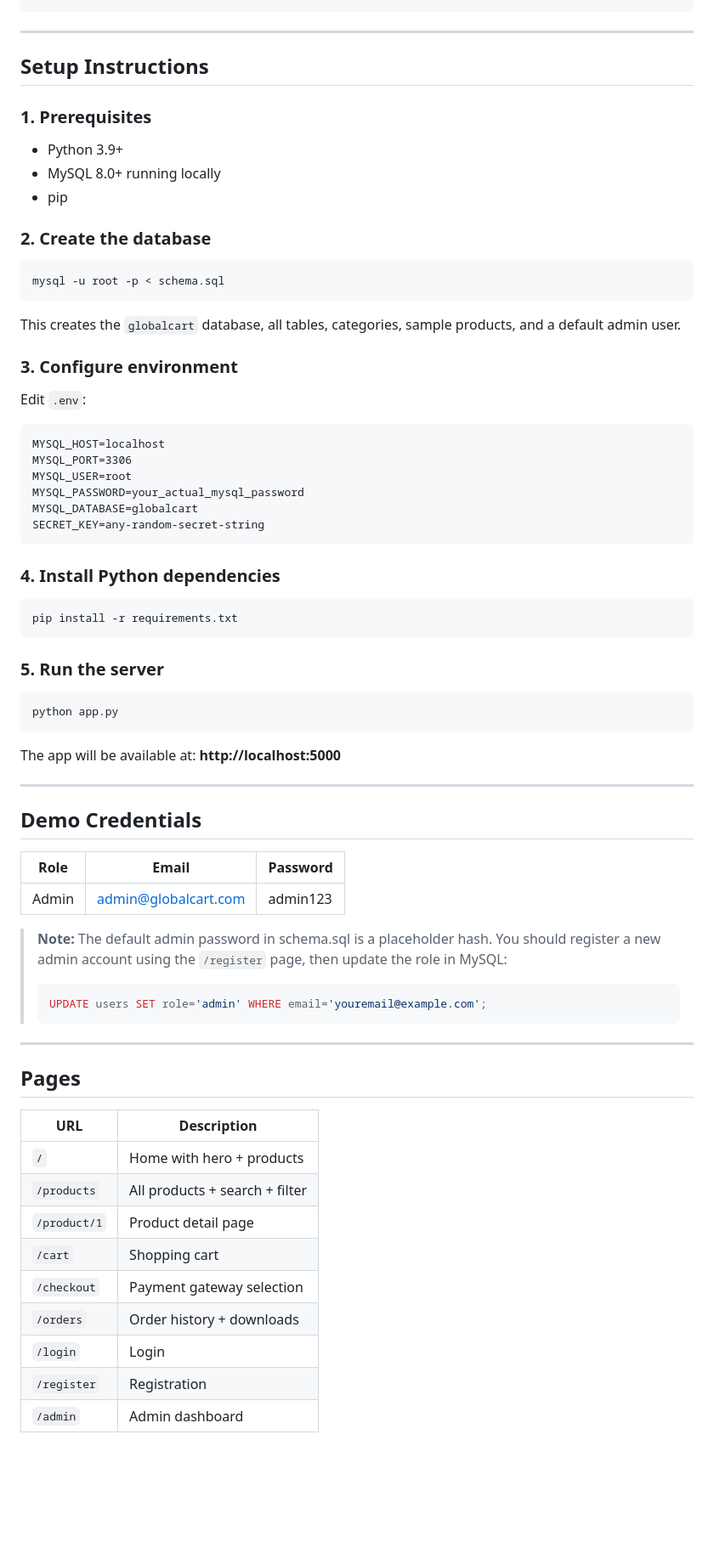
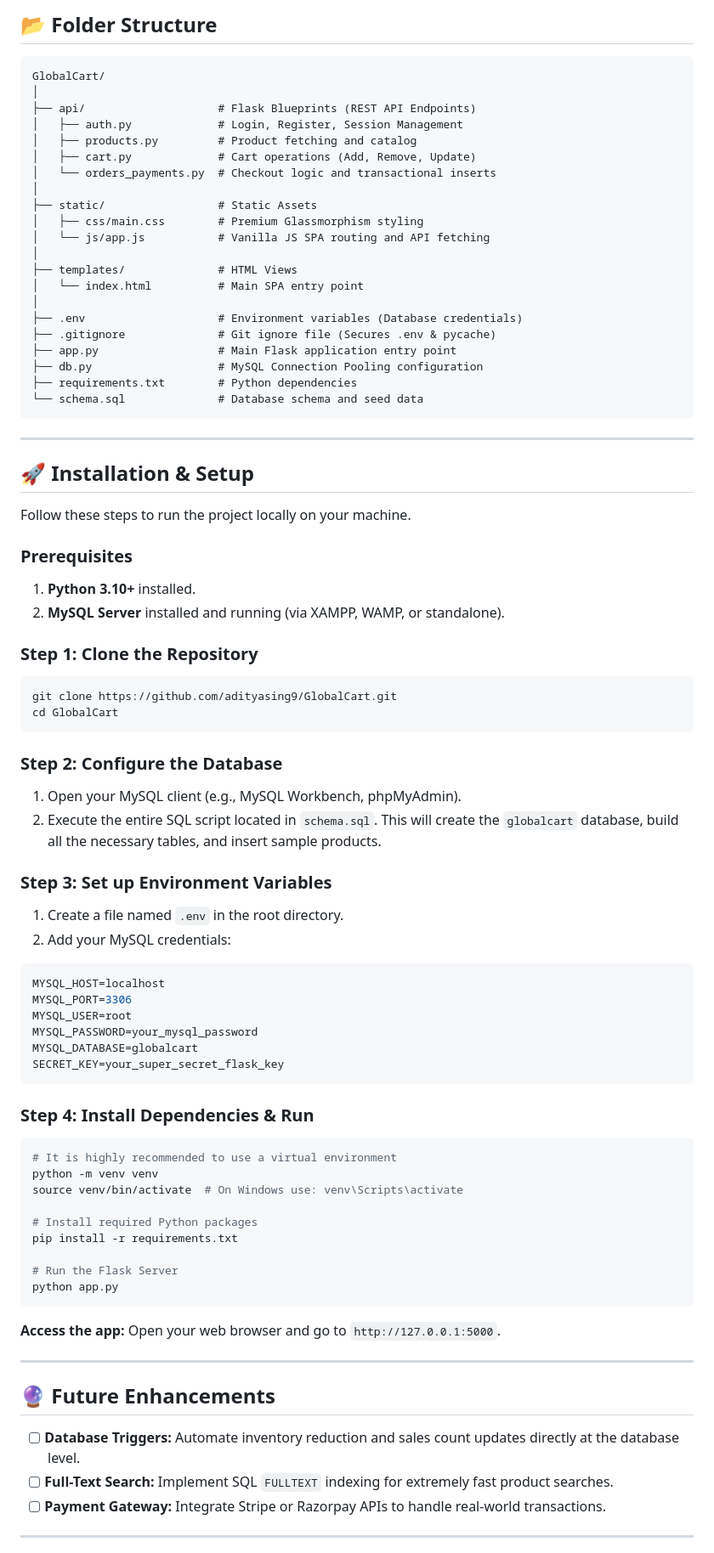
Before and after one commit to adityasing9/GlobalCart, a Markdown page: README.md, the part around one of its changes. Shown at 85% size. GitHub-like rendering; blank space fills up the shorter version.

Commit message:
docs: Update README with comprehensive project details

````diff
--- a/README.md
+++ b/README.md
@@ -26,74 +78,81 @@ globalcart/
+## 📂 Folder Structure
+
+```text
+GlobalCart/
+│
+├── api/                    # Flask Blueprints (REST API Endpoints)
+│   ├── auth.py             # Login, Register, Session Management
+│   ├── products.py         # Product fetching and catalog
+│   ├── cart.py             # Cart operations (Add, Remove, Update)
+│   └── orders_payments.py  # Checkout logic and transactional inserts
+│
+├── static/                 # Static Assets
+│   ├── css/main.css        # Premium Glassmorphism styling
+│   └── js/app.js           # Vanilla JS SPA routing and API fetching
+│
+├── templates/              # HTML Views
+│   └── index.html          # Main SPA entry point
+│
+├── .env                    # Environment variables (Database credentials)
+├── .gitignore              # Git ignore file (Secures .env & pycache)
+├── app.py                  # Main Flask application entry point
+├── db.py                   # MySQL Connection Pooling configuration
+├── requirements.txt        # Python dependencies
+└── schema.sql              # Database schema and seed data
 ```
 
 ---
 
-## Setup Instructions
+## 🚀 Installation & Setup
 
-### 1. Prerequisites
-- Python 3.9+
-- MySQL 8.0+ running locally
-- pip
+Follow these steps to run the project locally on your machine.
 
-### 2. Create the database
+### Prerequisites
+1. **Python 3.10+** installed.
+2. **MySQL Server** installed and running (via XAMPP, WAMP, or standalone).
 
+### Step 1: Clone the Repository
 ```bash
-mysql -u root -p < schema.sql
+git clone https://github.com/adityasing9/GlobalCart.git
+cd GlobalCart
 ```
 
-This creates the `globalcart` database, all tables, categories, sample products, and a default admin user.
+### Step 2: Configure the Database
+1. Open your MySQL client (e.g., MySQL Workbench, phpMyAdmin).
+2. Execute the entire SQL script located in `schema.sql`. This will create the `globalcart` database, build all the necessary tables, and insert sample products.
 
-### 3. Configure environment
-
-Edit `.env`:
-```
+### Step 3: Set up Environment Variables
+1. Create a file named `.env` in the root directory.
+2. Add your MySQL credentials:
+```env
 MYSQL_HOST=localhost
 MYSQL_PORT=3306
 MYSQL_USER=root
-MYSQL_PASSWORD=your_actual_mysql_password
+MYSQL_PASSWORD=your_mysql_password
 MYSQL_DATABASE=globalcart
-SECRET_KEY=any-random-secret-string
+SECRET_KEY=your_super_secret_flask_key
 ```
 
-### 4. Install Python dependencies
+### Step 4: Install Dependencies & Run
+```bash
+# It is highly recommended to use a virtual environment
+python -m venv venv
+source venv/bin/activate  # On Windows use: venv\Scripts\activate
 
-```bash
+# Install required Python packages
 pip install -r requirements.txt
-```
 
-### 5. Run the server
-
-```bash
+# Run the Flask Server
 python app.py
 ```
-
-The app will be available at: **http://localhost:5000**
+**Access the app:** Open your web browser and go to `http://127.0.0.1:5000`.
 
 ---
 
-## Demo Credentials
-
-| Role  | Email                    | Password  |
-|-------|--------------------------|-----------|
-| Admin | admin@globalcart.com     | admin123  |
-
-> **Note:** The default admin password in schema.sql is a placeholder hash. You should register a new admin account using the `/register` page, then update the role in MySQL:
-> ```sql
-> UPDATE users SET role='admin' WHERE email='youremail@example.com';
-> ```
+## 🔮 Future Enhancements
+- [ ] **Database Triggers:** Automate inventory reduction and sales count updates directly at the database level.
+- [ ] **Full-Text Search:** Implement SQL `FULLTEXT` indexing for extremely fast product searches.
+- [ ] **Payment Gateway:** Integrate Stripe or Razorpay APIs to handle real-world transactions.
 
 ---
 
-## Pages
-
-| URL          | Description              |
-|--------------|--------------------------|
-| `/`          | Home with hero + products|
-| `/products`  | All products + search + filter |
-| `/product/1` | Product detail page      |
-| `/cart`      | Shopping cart            |
-| `/checkout`  | Payment gateway selection|
-| `/orders`    | Order history + downloads|
-| `/login`     | Login                    |
-| `/register`  | Registration             |
-| `/admin`     | Admin dashboard          |
-
````
Also changed, not shown: other parts of README.md (+75 -72 lines).
